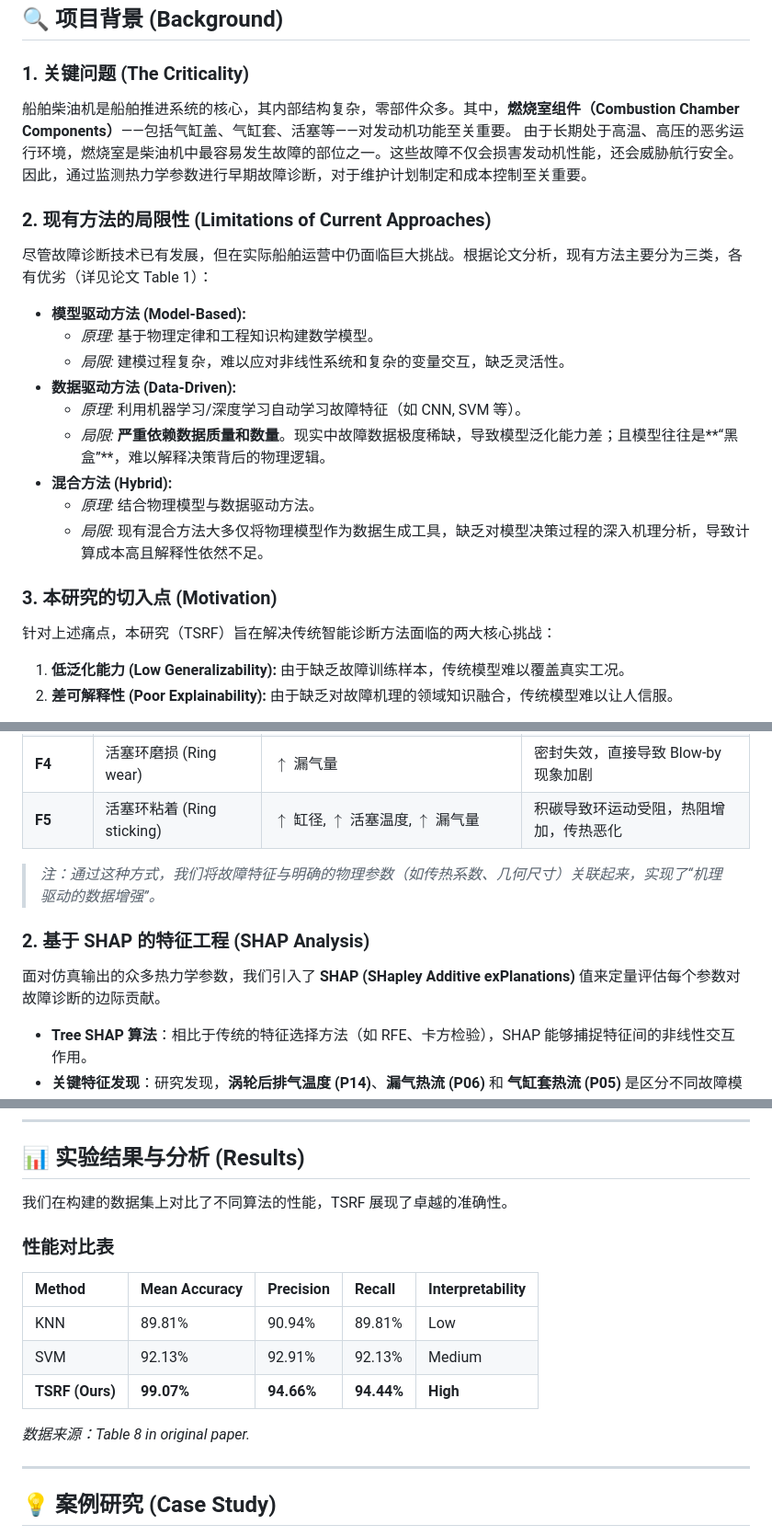
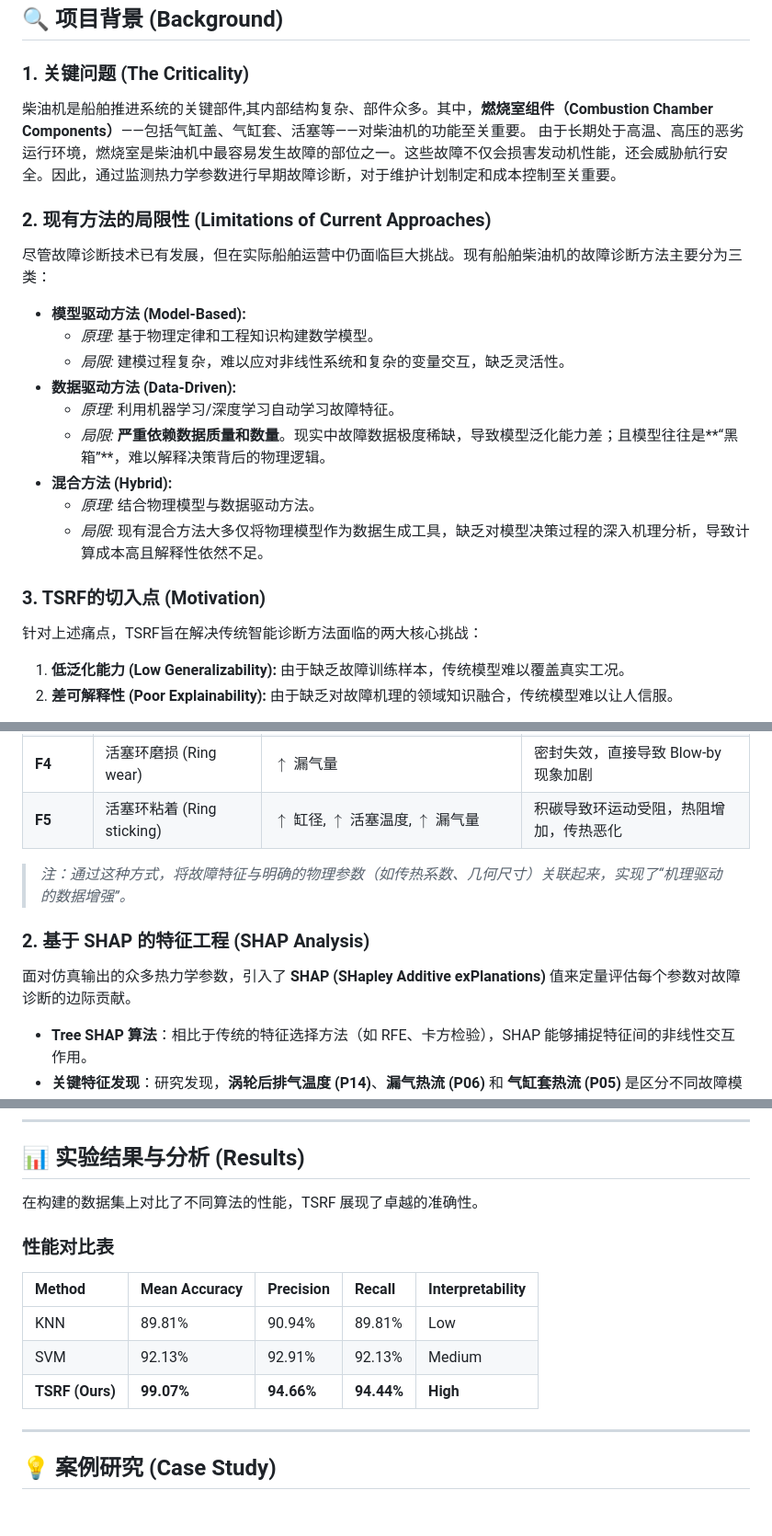
Before and after one commit to imgonnabesodamnrich/Marine-Engine-Fault-Detection, a Markdown page: README.md, 3 parts joined by grey strips. Shown at 92% size. GitHub-like rendering; blank space fills up the shorter version.

```diff
--- a/README.md
+++ b/README.md
@@ -27,24 +27,24 @@
 ## 🔍 项目背景 (Background)
 
 ### 1. 关键问题 (The Criticality)
-船舶柴油机是船舶推进系统的核心，其内部结构复杂，零部件众多。其中，**燃烧室组件（Combustion Chamber Components）**——包括气缸盖、气缸套、活塞等——对发动机功能至关重要。
+柴油机是船舶推进系统的关键部件,其内部结构复杂、部件众多。其中，**燃烧室组件（Combustion Chamber Components）**——包括气缸盖、气缸套、活塞等——对柴油机的功能至关重要。
 由于长期处于高温、高压的恶劣运行环境，燃烧室是柴油机中最容易发生故障的部位之一。这些故障不仅会损害发动机性能，还会威胁航行安全。因此，通过监测热力学参数进行早期故障诊断，对于维护计划制定和成本控制至关重要。
 
 ### 2. 现有方法的局限性 (Limitations of Current Approaches)
-尽管故障诊断技术已有发展，但在实际船舶运营中仍面临巨大挑战。根据论文分析，现有方法主要分为三类，各有优劣（详见论文 Table 1）：
+尽管故障诊断技术已有发展，但在实际船舶运营中仍面临巨大挑战。现有船舶柴油机的故障诊断方法主要分为三类：
 
 *   **模型驱动方法 (Model-Based):**
     *   *原理:* 基于物理定律和工程知识构建数学模型。
     *   *局限:* 建模过程复杂，难以应对非线性系统和复杂的变量交互，缺乏灵活性。
 *   **数据驱动方法 (Data-Driven):**
-    *   *原理:* 利用机器学习/深度学习自动学习故障特征（如 CNN, SVM 等）。
-    *   *局限:* **严重依赖数据质量和数量**。现实中故障数据极度稀缺，导致模型泛化能力差；且模型往往是**“黑盒”**，难以解释决策背后的物理逻辑。
+    *   *原理:* 利用机器学习/深度学习自动学习故障特征。
+    *   *局限:* **严重依赖数据质量和数量**。现实中故障数据极度稀缺，导致模型泛化能力差；且模型往往是**“黑箱”**，难以解释决策背后的物理逻辑。
 *   **混合方法 (Hybrid):**
     *   *原理:* 结合物理模型与数据驱动方法。
     *   *局限:* 现有混合方法大多仅将物理模型作为数据生成工具，缺乏对模型决策过程的深入机理分析，导致计算成本高且解释性依然不足。
 
-### 3. 本研究的切入点 (Motivation)
-针对上述痛点，本研究（TSRF）旨在解决传统智能诊断方法面临的两大核心挑战：
+### 3. TSRF的切入点 (Motivation)
+针对上述痛点，TSRF旨在解决传统智能诊断方法面临的两大核心挑战：
 
 1.  **低泛化能力 (Low Generalizability):** 由于缺乏故障训练样本，传统模型难以覆盖真实工况。
 2.  **差可解释性 (Poor Explainability):** 由于缺乏对故障机理的领域知识融合，传统模型难以让人信服。
@@ -70,11 +70,11 @@ TSRF 框架由三个核心模块组成：数据生成、特征筛选与解释、
 | **F4** | 活塞环磨损 (Ring wear) | $\uparrow$ 漏气量 | 密封失效，直接导致 Blow-by 现象加剧 |
 | **F5** | 活塞环粘着 (Ring sticking) | $\uparrow$ 缸径, $\uparrow$ 活塞温度, $\uparrow$ 漏气量 | 积碳导致环运动受阻，热阻增加，传热恶化 |
 
-> *注：通过这种方式，我们将故障特征与明确的物理参数（如传热系数、几何尺寸）关联起来，实现了“机理驱动的数据增强”。*
+> *注：通过这种方式，将故障特征与明确的物理参数（如传热系数、几何尺寸）关联起来，实现了“机理驱动的数据增强”。*
 
 ### 2. 基于 SHAP 的特征工程 (SHAP Analysis)
 
-面对仿真输出的众多热力学参数，我们引入了 **SHAP (SHapley Additive exPlanations)** 值来定量评估每个参数对故障诊断的边际贡献。
+面对仿真输出的众多热力学参数，引入了 **SHAP (SHapley Additive exPlanations)** 值来定量评估每个参数对故障诊断的边际贡献。
 
 *   **Tree SHAP 算法**：相比于传统的特征选择方法（如 RFE、卡方检验），SHAP 能够捕捉特征间的非线性交互作用。
 *   **关键特征发现**：研究发现，**涡轮后排气温度 (P14)**、**漏气热流 (P06)** 和 **气缸套热流 (P05)** 是区分不同故障模式的最关键指标。
@@ -87,7 +87,7 @@ TSRF 框架由三个核心模块组成：数据生成、特征筛选与解释、
 
 ## 📊 实验结果与分析 (Results)
 
-我们在构建的数据集上对比了不同算法的性能，TSRF 展现了卓越的准确性。
+在构建的数据集上对比了不同算法的性能，TSRF 展现了卓越的准确性。
 
 ### 性能对比表
 
@@ -97,7 +97,6 @@ TSRF 框架由三个核心模块组成：数据生成、特征筛选与解释、
 | SVM | 92.13% | 92.91% | 92.13% | Medium |
 | **TSRF (Ours)** | **99.07%** | **94.66%** | **94.44%** | **High** |
 
-*数据来源：Table 8 in original paper.*
 
 ---
 
```
